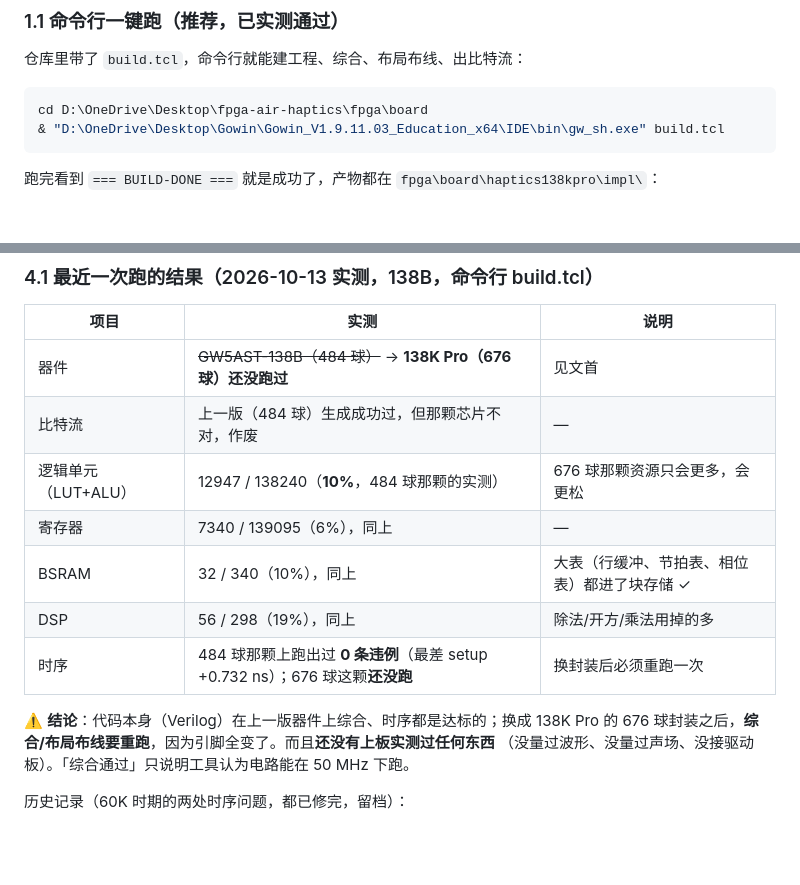
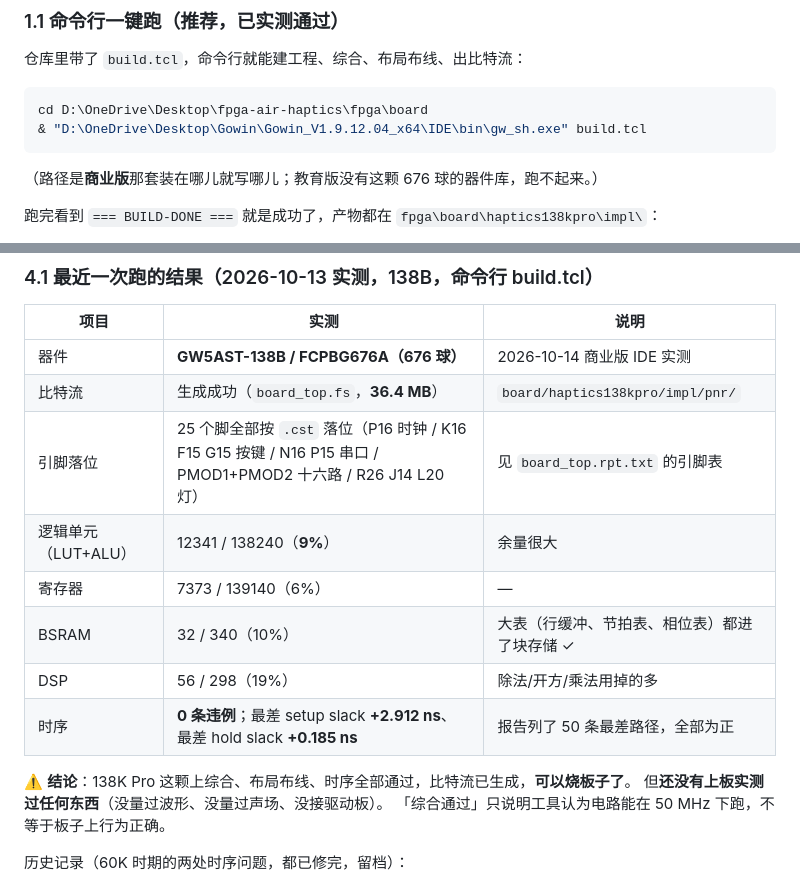
Before and after one commit to Cody-ic/fpga-air-haptics, a Markdown page: fpga/board/README.md, 2 parts joined by grey strips. Drawn GitHub-style; blank space fills up the shorter version.

Commit message:
docs: record the first successful 138K Pro build (676-ball, no timing violations)
Commercial IDE V1.9.12.04 builds the design for GW5AST-LV138FPG676A: bitstream board_top.fs is generated, all 25 pins land exactly where tang_mega_138k_pro.cst puts them, and timing closes with 0 violations (worst setup slack +2.912 ns). The one remaining warning is the old PR1014 clock-routing note. Nothing has been tested on hardware yet.

````diff
--- a/fpga/board/README.md
+++ b/fpga/board/README.md
@@ -72,8 +72,10 @@
 
 ```powershell
 cd D:\OneDrive\Desktop\fpga-air-haptics\fpga\board
-& "D:\OneDrive\Desktop\Gowin\Gowin_V1.9.11.03_Education_x64\IDE\bin\gw_sh.exe" build.tcl
+& "D:\OneDrive\Desktop\Gowin\Gowin_V1.9.12.04_x64\IDE\bin\gw_sh.exe" build.tcl
 ```
+
+（路径是**商业版**那套装在哪儿就写哪儿；教育版没有这颗 676 球的器件库，跑不起来。）
 
 跑完看到 `=== BUILD-DONE ===` 就是成功了，产物都在 `fpga\board\haptics138kpro\impl\`：
 
@@ -178,17 +180,18 @@ cd D:\OneDrive\Desktop\fpga-air-haptics\fpga\board
 
 | 项目 | 实测 | 说明 |
 |---|---|---|
-| 器件 | ~~GW5AST-138B（484 球）~~ → **138K Pro（676 球）还没跑过** | 见文首 |
-| 比特流 | 上一版（484 球）生成成功过，但那颗芯片不对，作废 | — |
-| 逻辑单元（LUT+ALU） | 12947 / 138240（**10%**，484 球那颗的实测） | 676 球那颗资源只会更多，会更松 |
-| 寄存器 | 7340 / 139095（6%），同上 | — |
-| BSRAM | 32 / 340（10%），同上 | 大表（行缓冲、节拍表、相位表）都进了块存储 ✓ |
-| DSP | 56 / 298（19%），同上 | 除法/开方/乘法用掉的多 |
-| 时序 | 484 球那颗上跑出过 **0 条违例**（最差 setup +0.732 ns）；676 球这颗**还没跑** | 换封装后必须重跑一次 |
+| 器件 | **GW5AST-138B / FCPBG676A（676 球）** | 2026-10-14 商业版 IDE 实测 |
+| 比特流 | 生成成功（`board_top.fs`，**36.4 MB**） | `board/haptics138kpro/impl/pnr/` |
+| 引脚落位 | 25 个脚全部按 `.cst` 落位（P16 时钟 / K16 F15 G15 按键 / N16 P15 串口 / PMOD1+PMOD2 十六路 / R26 J14 L20 灯） | 见 `board_top.rpt.txt` 的引脚表 |
+| 逻辑单元（LUT+ALU） | 12341 / 138240（**9%**） | 余量很大 |
+| 寄存器 | 7373 / 139140（6%） | — |
+| BSRAM | 32 / 340（10%） | 大表（行缓冲、节拍表、相位表）都进了块存储 ✓ |
+| DSP | 56 / 298（19%） | 除法/开方/乘法用掉的多 |
+| 时序 | **0 条违例**；最差 setup slack **+2.912 ns**、最差 hold slack **+0.185 ns** | 报告列了 50 条最差路径，全部为正 |
 
-⚠️ **结论**：代码本身（Verilog）在上一版器件上综合、时序都是达标的；换成 138K Pro 的
-676 球封装之后，**综合/布局布线要重跑**，因为引脚全变了。而且**还没有上板实测过任何东西**
-（没量过波形、没量过声场、没接驱动板）。「综合通过」只说明工具认为电路能在 50 MHz 下跑。
+⚠️ **结论**：138K Pro 这颗上综合、布局布线、时序全部通过，比特流已生成，**可以烧板子了**。
+但**还没有上板实测过任何东西**（没量过波形、没量过声场、没接驱动板）。
+「综合通过」只说明工具认为电路能在 50 MHz 下跑，不等于板子上行为正确。
 
 历史记录（60K 时期的两处时序问题，都已修完，留档）：
 
````
